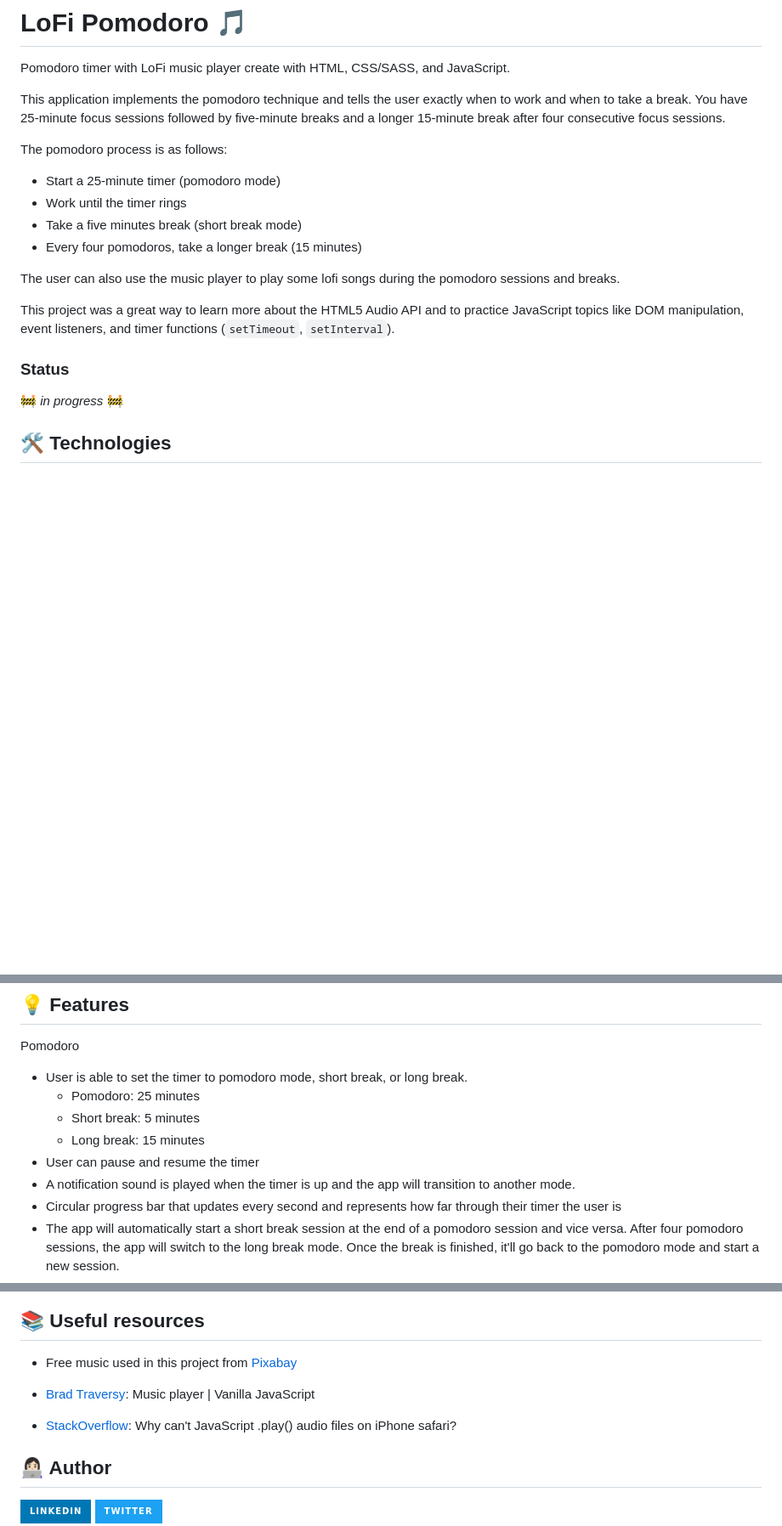
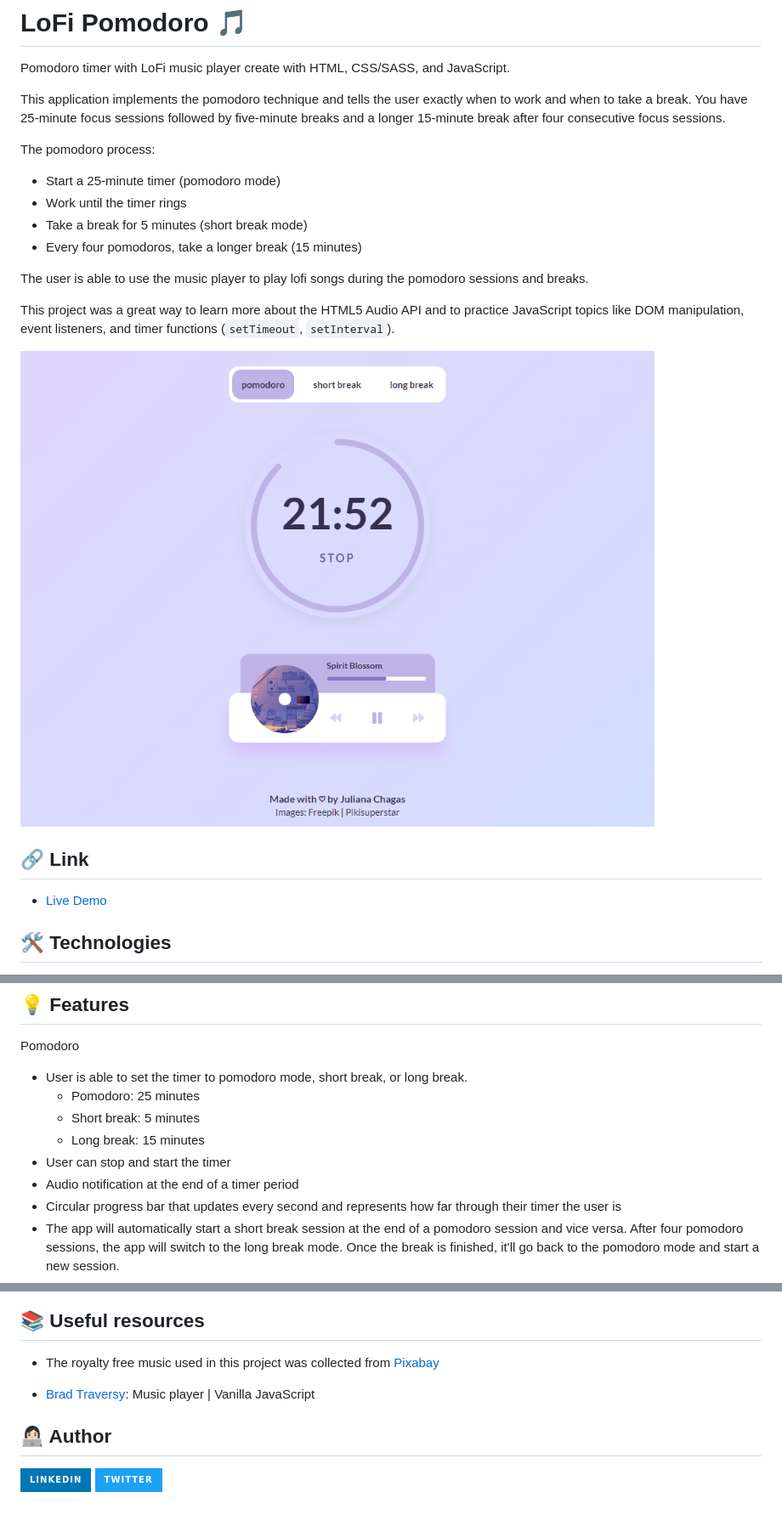
Before and after one commit to julianachagas/lofi-pomodoro, a Markdown page: README.md, 3 parts joined by grey strips. Shown: that part at 85% size. GitHub-like rendering; pictures changed too: github/screenshot.png (added); badges without logos; blank space fills up the shorter version.

Commit message:
docs: update README.md

```diff
--- a/README.md
+++ b/README.md
@@ -4,20 +4,22 @@ Pomodoro timer with LoFi music player create with HTML, CSS/SASS, and JavaScript
 
 This application implements the pomodoro technique and tells the user exactly when to work and when to take a break. You have 25-minute focus sessions followed by five-minute breaks and a longer 15-minute break after four consecutive focus sessions.
 
-The pomodoro process is as follows:
+The pomodoro process:
 
 - Start a 25-minute timer (pomodoro mode)
 - Work until the timer rings
-- Take a five minutes break (short break mode)
+- Take a break for 5 minutes (short break mode)
 - Every four pomodoros, take a longer break (15 minutes)
 
-The user can also use the music player to play some lofi songs during the pomodoro sessions and breaks.
+The user is able to use the music player to play lofi songs during the pomodoro sessions and breaks.
 
 This project was a great way to learn more about the HTML5 Audio API and to practice JavaScript topics like DOM manipulation, event listeners, and timer functions (`setTimeout`, `setInterval`).
 
-### Status
+<img src="github/screenshot.png" alt=""/> <br/>
 
-🚧 _in progress_ 🚧
+## 🔗 Link
+
+- [Live Demo](https://julianachagas.github.io/lofi-pomodoro)
 
 ## 🛠️ Technologies
 
@@ -34,8 +36,8 @@ Pomodoro
   - Pomodoro: 25 minutes
   - Short break: 5 minutes
   - Long break: 15 minutes
-- User can pause and resume the timer
-- A notification sound is played when the timer is up and the app will transition to another mode.
+- User can stop and start the timer
+- Audio notification at the end of a timer period
 - Circular progress bar that updates every second and represents how far through their timer the user is
 - The app will automatically start a short break session at the end of a pomodoro session and vice versa. After four pomodoro sessions, the app will switch to the long break mode. Once the break is finished, it'll go back to the pomodoro mode and start a new session.
 - The countdown timer is displayed in the page title. This allows the user to quickly see how many minutes are left in a session without switching tabs.
@@ -50,10 +66,8 @@ Music Player
 ## 📚 Useful resources
 
-- Free music used in this project from [Pixabay](https://pixabay.com/)
+- The royalty free music used in this project was collected from [Pixabay](https://pixabay.com/)
 
 - [Brad Traversy](https://www.youtube.com/watch?v=QTHRWGn_sJw&ab_channel=TraversyMedia): Music player | Vanilla JavaScript
-
-- [StackOverflow](https://stackoverflow.com/questions/31776548/why-cant-javascript-play-audio-files-on-iphone-safari): Why can't JavaScript .play() audio files on iPhone safari?
 
 ## 👩🏻‍💻 Author
 
```
Also changed, not shown: other parts of README.md (+14 -0 lines), 3 other files.
